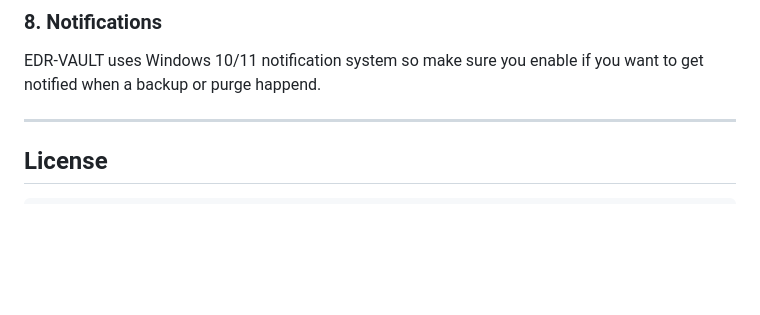
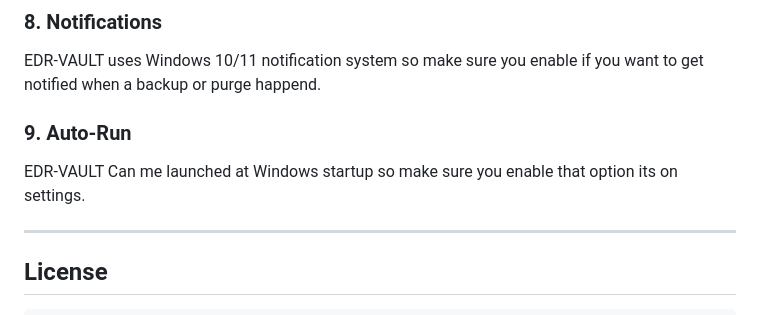
Before and after one commit to EDR23/EDR-VAULT, a Markdown page: README.md, the part around the change. Rendered like a GitHub page; blank space fills up the shorter version.

```diff
--- a/README.md
+++ b/README.md
@@ -72,6 +72,10 @@ Click the **Customise** button in the top bar to choose a colour theme.
 
 EDR-VAULT uses Windows 10/11 notification system so make sure you enable if you want to get notified when a backup or purge happend.
 
+### 9. Auto-Run
+
+EDR-VAULT Can me launched at Windows startup so make sure you enable that option its on settings.
+
 ---
 
 ## License
```
